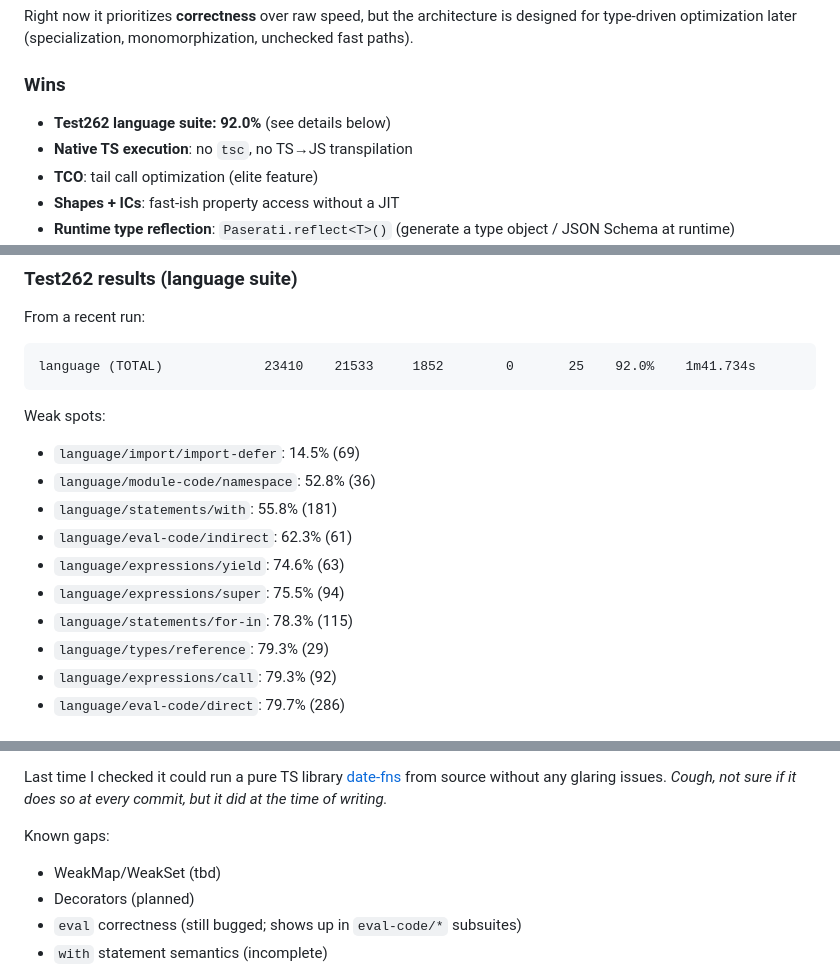
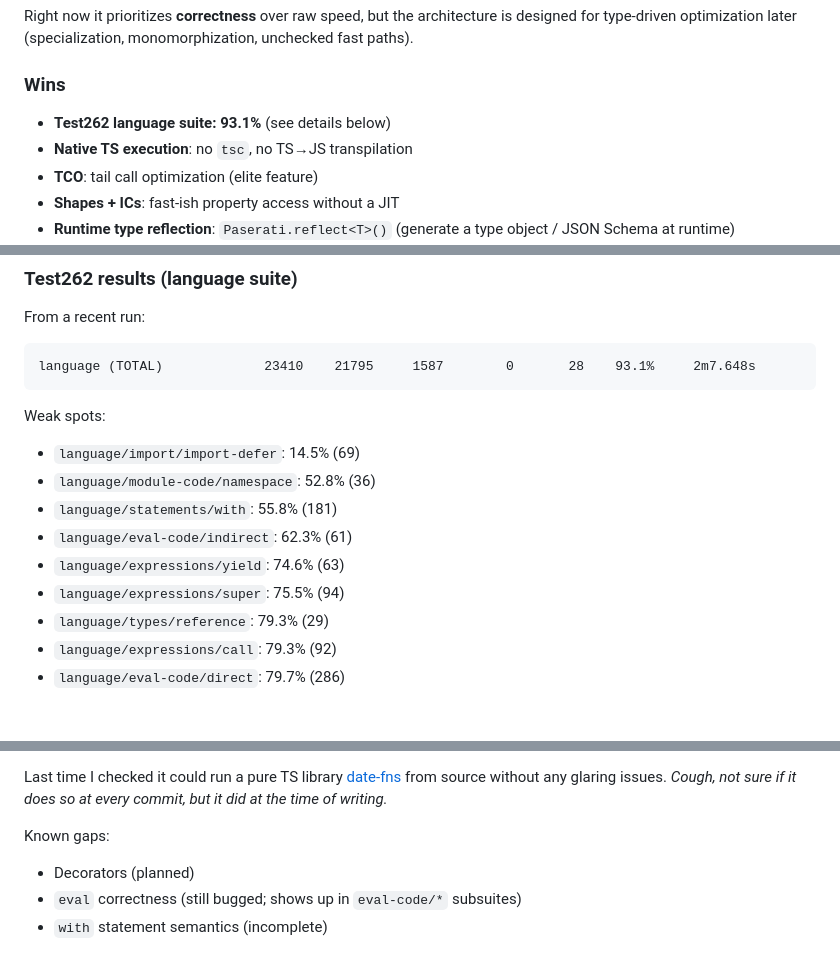
Before and after one commit to nooga/paserati, a Markdown page: README.md, 3 parts joined by grey strips. Rendered like a GitHub page.

Commit message:
Update README.md to reflect improved Test262 language suite score
- Updated the Test262 language suite score from 92.0% to 93.1%, indicating enhanced compliance and correctness.
- Adjusted performance metrics in the README to reflect recent test results, showcasing improvements in the compiler's capabilities.
- Removed outdated weak spot entry for `language/statements/for-in`, streamlining the documentation for clarity.

````diff
--- a/README.md
+++ b/README.md
@@ -18,7 +18,7 @@ Right now it prioritizes **correctness** over raw speed, but the architecture is
 
 ### Wins
 
-- **Test262 language suite: 92.0%** (see details below)
+- **Test262 language suite: 93.1%** (see details below)
 - **Native TS execution**: no `tsc`, no TS→JS transpilation
 - **TCO**: tail call optimization (elite feature)
 - **Shapes + ICs**: fast-ish property access without a JIT
@@ -84,7 +84,7 @@ go test ./tests/...
 From a recent run:
 
 ```
-language (TOTAL)             23410    21533     1852        0       25    92.0%    1m41.734s
+language (TOTAL)             23410    21795     1587        0       28    93.1%     2m7.648s
 ```
 
 Weak spots:
@@ -95,7 +95,6 @@ Weak spots:
 - `language/eval-code/indirect`: 62.3% (61)
 - `language/expressions/yield`: 74.6% (63)
 - `language/expressions/super`: 75.5% (94)
-- `language/statements/for-in`: 78.3% (115)
 - `language/types/reference`: 79.3% (29)
 - `language/expressions/call`: 79.3% (92)
 - `language/eval-code/direct`: 79.7% (286)
@@ -119,7 +118,6 @@ Last time I checked it could run a pure TS library [date-fns](https://github.com
 
 Known gaps:
 
-- WeakMap/WeakSet (tbd)
 - Decorators (planned)
 - `eval` correctness (still bugged; shows up in `eval-code/*` subsuites)
 - `with` statement semantics (incomplete)
````
